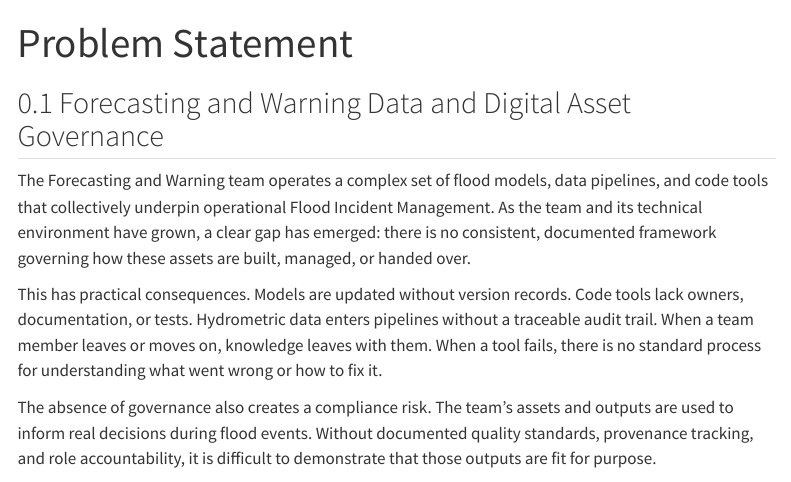
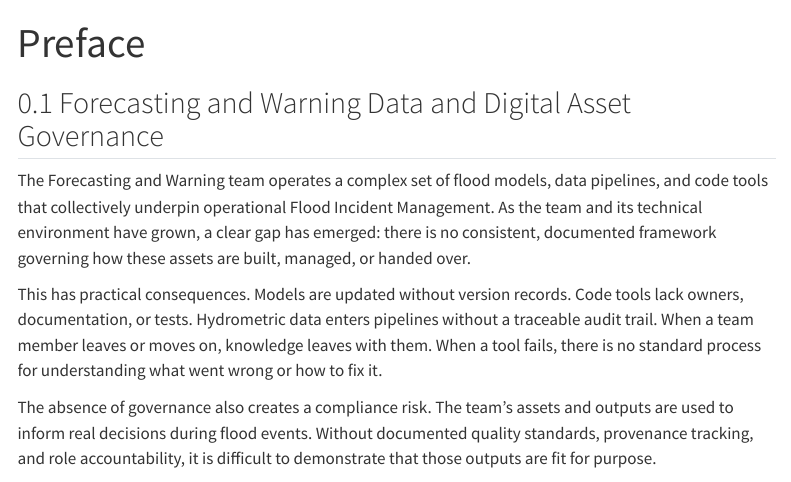
Before and after one commit to JonPayneEA/Governance, a Quarto document (index.qmd): the page in a window 1100 px wide, from its top. Rendered offline with R 4.5, knitr and Pandoc in place of Quarto, with nearby package versions; menus at the side of the page are left out.

Commit message:
Changes to the document structure

```diff
--- a/_quarto.yml
+++ b/_quarto.yml
@@ -9,15 +9,52 @@ book:
   date: "March 2026"
   version: "1.4"
   search: true
+  reader-mode: true
+  navbar:
+    background: primary
+    left:
+      - text: "Home"
+        href: index.qmd
+      - text: "Projects"
+        menu:
+         - text: "flode"
+           href: https://github.com/JonPayneEA/flode
+         - text: "reach.io"
+           href: https://github.com/JonPayneEA/reach.io
+         - text: "reach.hydro"
+           href: https://github.com/JonPayneEA/reach.hydro
+    right:
+      - icon: github
+        href: https://github.com
+  page-footer:
+    left: |
+      The Forecastin & Warning Data and Digital Asset Governance was written by
+      Jonathan Payne.
+    right: |
+      This book was built with <a href="https://quarto.org/">Quarto</a>.
+  cover-image: figures/logo.svg
+  favicon: figures/logo.svg
+  site-url: https://jonpayneea.github.io/Governance/
+  repo-url: https://github.com/JonPayneEA/Governance
+  repo-branch: main
+  repo-actions: [edit, issue]
   chapters:
     - index.qmd
     - 01-governance-framework.qmd
-    - 03-r-code-governance.qmd
-    - 04-python-code-governance.qmd
-    - 05-hydrometric-data.qmd
-    - 06-flood-model-governance.qmd
-    - 07-training-framework.qmd
-    - 08-implementation.qmd
+    - part: Code Companions
+      chapters:
+        - 03-r-code-governance.qmd
+        - 04-python-code-governance.qmd
+    - part: Data Companions
+      chapters:
+        - 05-hydrometric-data.qmd
+    - part: Model Companions
+      chapters:
+        - 06-flood-model-governance.qmd
+    - part: Training and Implementation
+      chapters:
+        - 07-training-framework.qmd
+        - 08-implementation.qmd
   appendices:
     - a-glossary.qmd
     - b-document-hierarchy.qmd
@@ -28,8 +65,11 @@ book:
 
 format:
   html:
-    theme: [cosmo, water-theme.scss]
+    theme:
+      light: [cosmo, water-theme.scss]
+      dark: [darkly]
     toc: true
     toc-depth: 3
+    toc-title: "Contents"
     number-sections: true
     css: styles.css
--- a/index.qmd
+++ b/index.qmd
@@ -1,5 +1,5 @@
 ---
-title: "Problem Statement"
+title: "Preface"
 ---
 
 ## Forecasting and Warning Data and Digital Asset Governance
```
Also changed, not shown: README.md, docs/robots.txt (added), docs/search.json, 18 other files.
